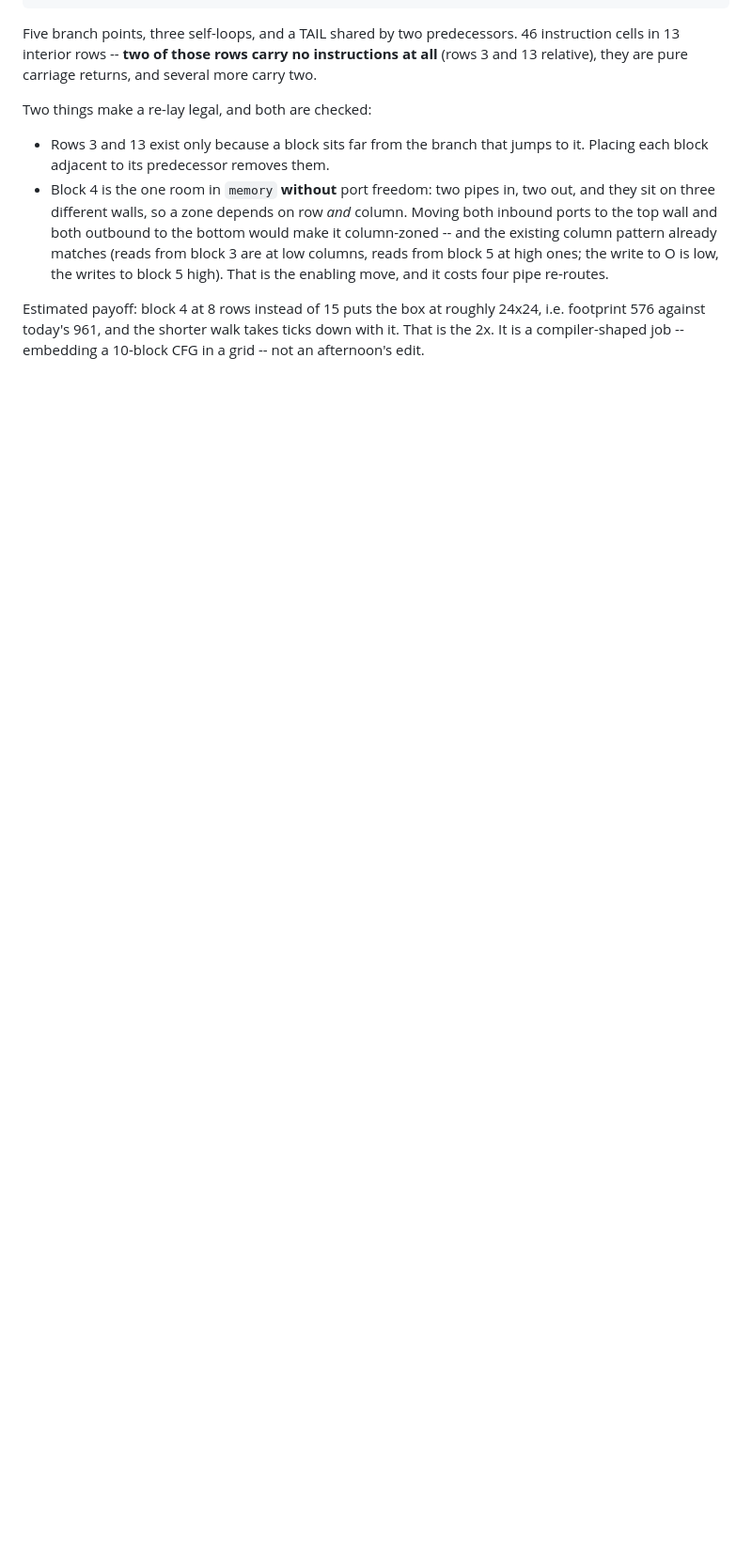
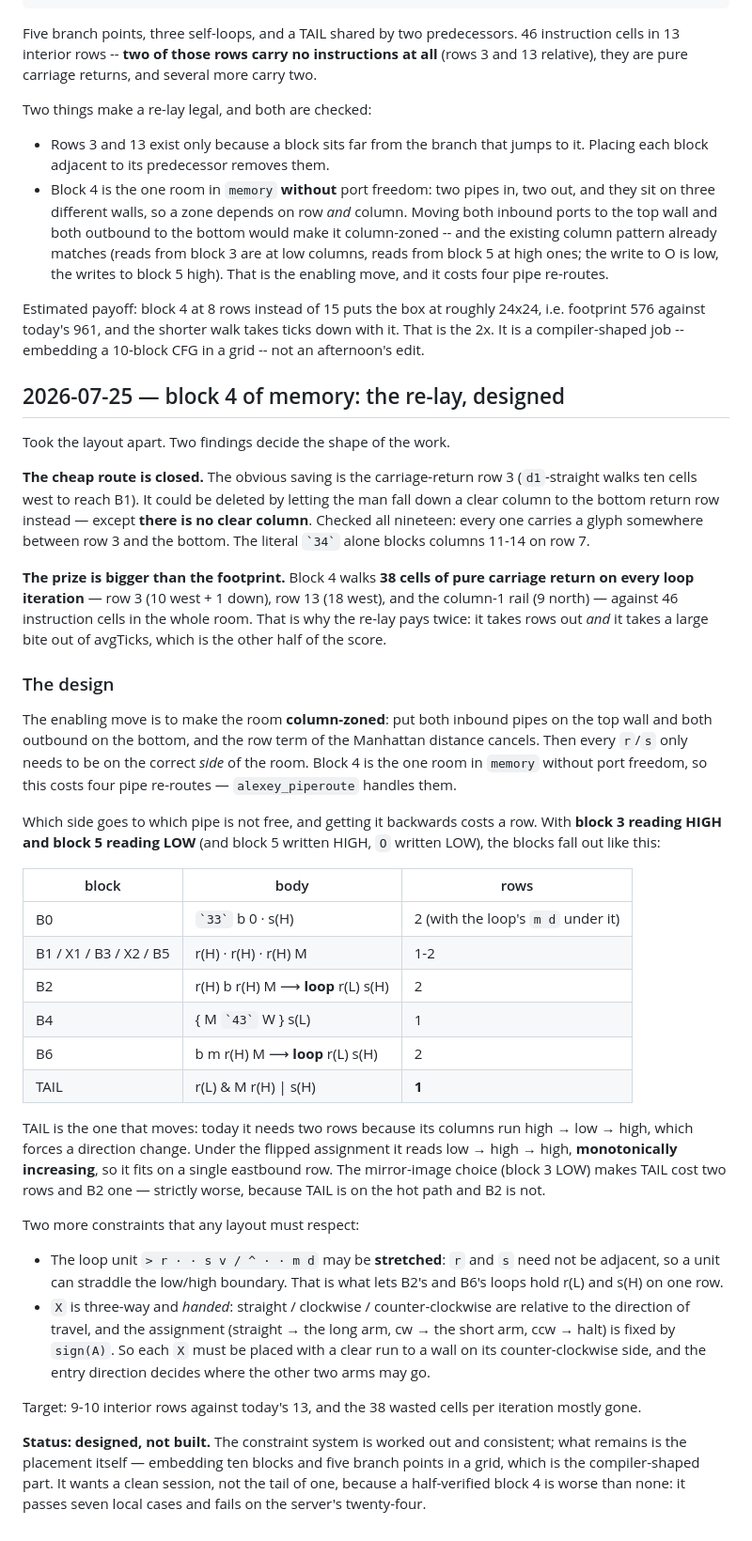
Before and after one commit to tarstars/icfpc2026, a Markdown page: docs/alexey-worklog.md, the part around the change. Shown at 94% size. GitHub-like rendering; blank space fills up the shorter version.

Commit message:
docs: block 4 re-lay design -- column zoning, port assignment, row budget

```diff
--- a/docs/alexey-worklog.md
+++ b/docs/alexey-worklog.md
@@ -1391,3 +1391,68 @@ Estimated payoff: block 4 at 8 rows instead of 15 puts the box at roughly
 24x24, i.e. footprint 576 against today's 961, and the shorter walk takes
 ticks down with it. That is the 2x. It is a compiler-shaped job -- embedding
 a 10-block CFG in a grid -- not an afternoon's edit.
+
+## 2026-07-25 — block 4 of memory: the re-lay, designed
+
+Took the layout apart. Two findings decide the shape of the work.
+
+**The cheap route is closed.** The obvious saving is the carriage-return row
+3 (`d1`-straight walks ten cells west to reach B1). It could be deleted by
+letting the man fall down a clear column to the bottom return row instead —
+except **there is no clear column**. Checked all nineteen: every one carries
+a glyph somewhere between row 3 and the bottom. The literal `` `34` `` alone
+blocks columns 11-14 on row 7.
+
+**The prize is bigger than the footprint.** Block 4 walks **38 cells of pure
+carriage return on every loop iteration** — row 3 (10 west + 1 down), row 13
+(18 west), and the column-1 rail (9 north) — against 46 instruction cells in
+the whole room. That is why the re-lay pays twice: it takes rows out *and*
+it takes a large bite out of avgTicks, which is the other half of the score.
+
+### The design
+
+The enabling move is to make the room **column-zoned**: put both inbound
+pipes on the top wall and both outbound on the bottom, and the row term of
+the Manhattan distance cancels. Then every `r`/`s` only needs to be on the
+correct *side* of the room. Block 4 is the one room in `memory` without port
+freedom, so this costs four pipe re-routes — `alexey_piperoute` handles them.
+
+Which side goes to which pipe is not free, and getting it backwards costs a
+row. With **block 3 reading HIGH and block 5 reading LOW** (and block 5
+written HIGH, `O` written LOW), the blocks fall out like this:
+
+| block | body | rows |
+|---|---|---|
+| B0 | `` `33` `` b 0 · s(H) | 2 (with the loop's `m d` under it) |
+| B1 / X1 / B3 / X2 / B5 | r(H) · r(H) · r(H) M | 1-2 |
+| B2 | r(H) b r(H) M ⟶ **loop** r(L) s(H) | 2 |
+| B4 | { M `` `43` `` W } s(L) | 1 |
+| B6 | b m r(H) M ⟶ **loop** r(L) s(H) | 2 |
+| TAIL | r(L) & M r(H) \| s(H) | **1** |
+
+TAIL is the one that moves: today it needs two rows because its columns run
+high → low → high, which forces a direction change. Under the flipped
+assignment it reads low → high → high, **monotonically increasing**, so it
+fits on a single eastbound row. The mirror-image choice (block 3 LOW) makes
+TAIL cost two rows and B2 one — strictly worse, because TAIL is on the hot
+path and B2 is not.
+
+Two more constraints that any layout must respect:
+
+* The loop unit `> r · · s v / ^ · · m d` may be **stretched**: `r` and `s`
+  need not be adjacent, so a unit can straddle the low/high boundary. That is
+  what lets B2's and B6's loops hold r(L) and s(H) on one row.
+* `X` is three-way and *handed*: straight / clockwise / counter-clockwise are
+  relative to the direction of travel, and the assignment (straight → the
+  long arm, cw → the short arm, ccw → halt) is fixed by `sign(A)`. So each
+  `X` must be placed with a clear run to a wall on its counter-clockwise
+  side, and the entry direction decides where the other two arms may go.
+
+Target: 9-10 interior rows against today's 13, and the 38 wasted cells per
+iteration mostly gone.
+
+**Status: designed, not built.** The constraint system is worked out and
+consistent; what remains is the placement itself — embedding ten blocks and
+five branch points in a grid, which is the compiler-shaped part. It wants a
+clean session, not the tail of one, because a half-verified block 4 is worse
+than none: it passes seven local cases and fails on the server's twenty-four.
```
